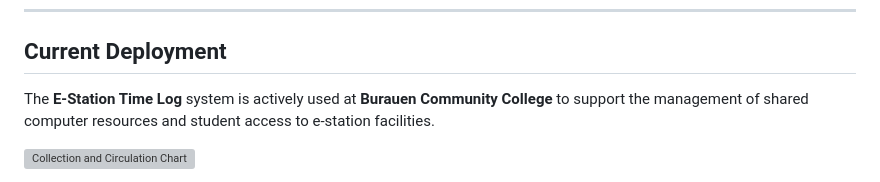
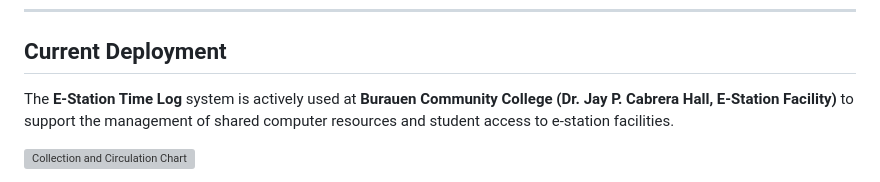
Before and after one commit to dtr-kalfer/e-station, a Markdown page: README.md, the part around the change. GitHub-like rendering; grey boxes are pictures that could not be loaded.

```diff
--- a/README.md
+++ b/README.md
@@ -55,7 +55,7 @@ For detailed comparison see [Comparison](COMPARISON.md).
 ---
 ## Current Deployment
 
-The **E-Station Time Log** system is actively used at **Burauen Community College** to support the management of shared computer resources and student access to e-station facilities.
+The **E-Station Time Log** system is actively used at **Burauen Community College (Dr. Jay P. Cabrera Hall, E-Station Facility)** to support the management of shared computer resources and student access to e-station facilities.
 
 ![Collection and Circulation Chart](./readme_assets/complab-03.avif)
 
```
